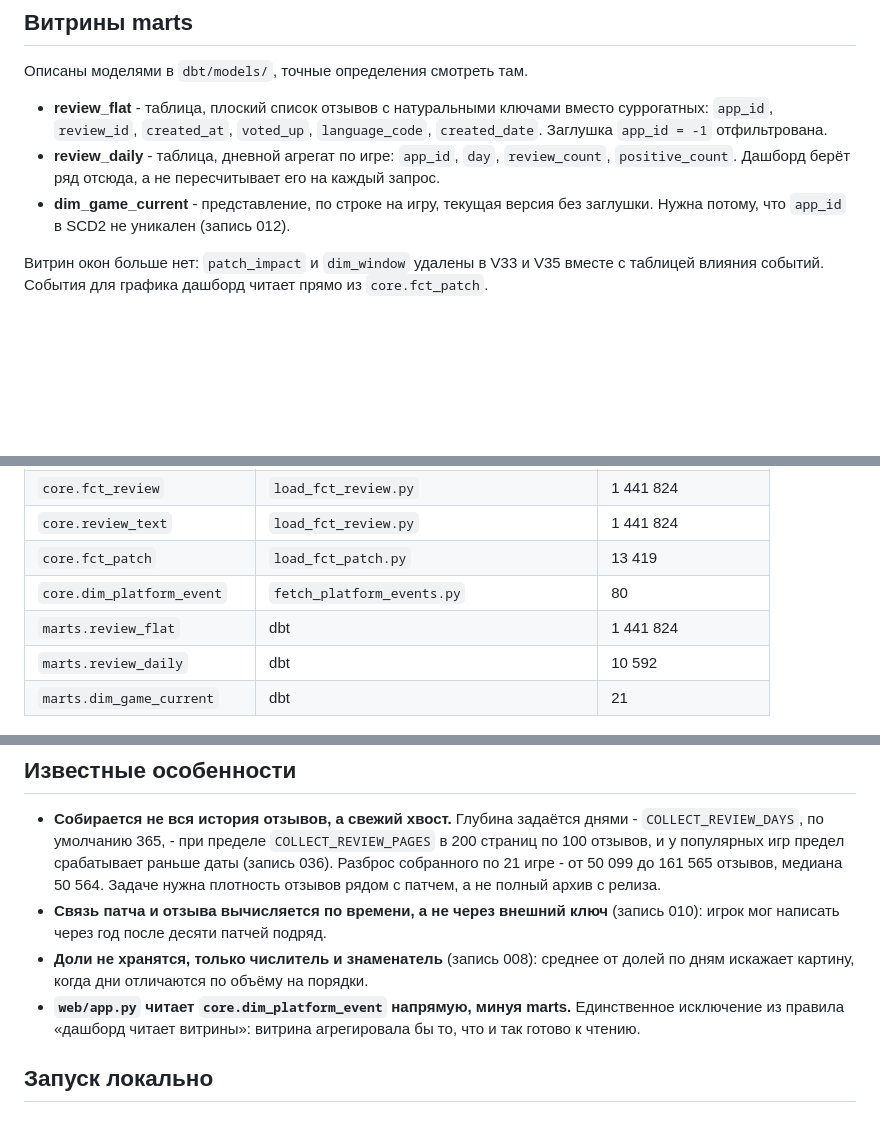
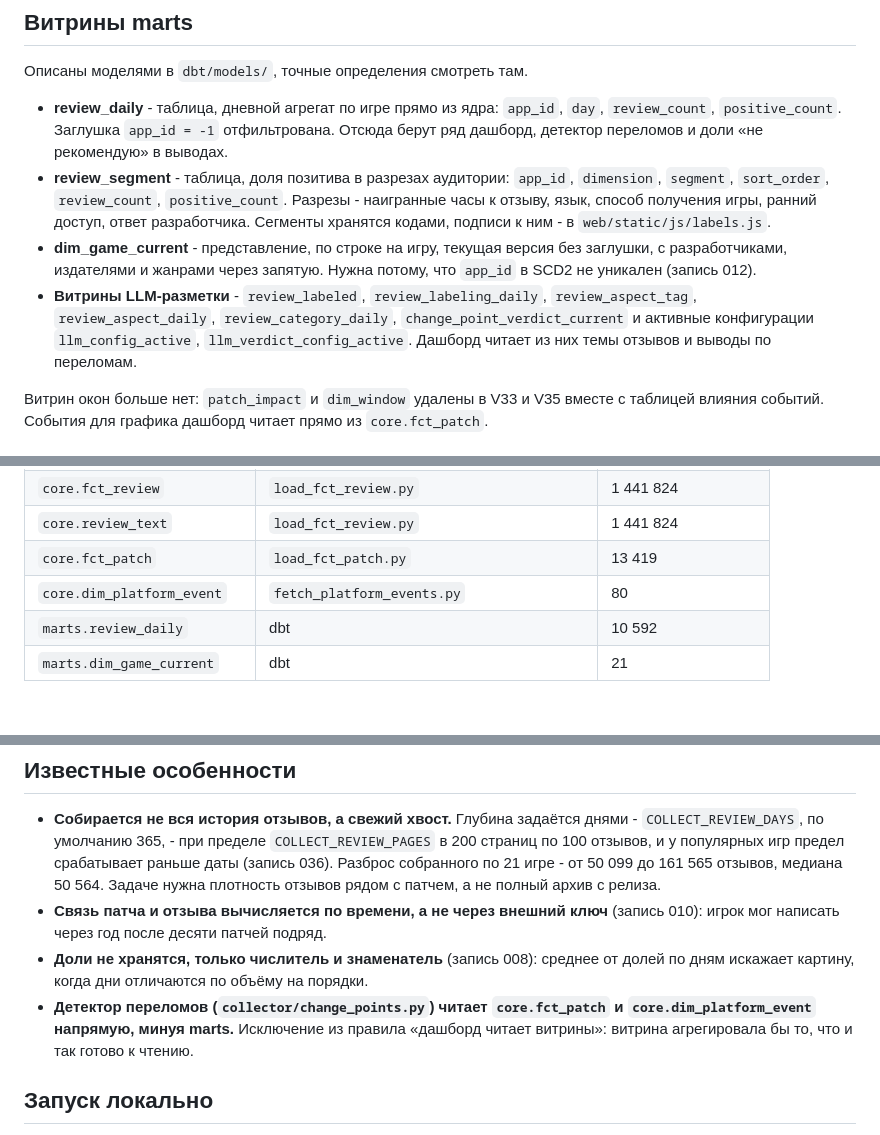
Before and after one commit to lebedev-ay/steam-health, a Markdown page: docs/model.md, 3 parts joined by grey strips. Rendered like a GitHub page; blank space fills up the shorter version.

```diff
--- a/docs/model.md
+++ b/docs/model.md
@@ -135,9 +137,10 @@ erDiagram
 
 Описаны моделями в `dbt/models/`, точные определения смотреть там.
 
-- **review_flat** - таблица, плоский список отзывов с натуральными ключами вместо суррогатных: `app_id`, `review_id`, `created_at`, `voted_up`, `language_code`, `created_date`. Заглушка `app_id = -1` отфильтрована.
-- **review_daily** - таблица, дневной агрегат по игре: `app_id`, `day`, `review_count`, `positive_count`. Дашборд берёт ряд отсюда, а не пересчитывает его на каждый запрос.
-- **dim_game_current** - представление, по строке на игру, текущая версия без заглушки. Нужна потому, что `app_id` в SCD2 не уникален (запись 012).
+- **review_daily** - таблица, дневной агрегат по игре прямо из ядра: `app_id`, `day`, `review_count`, `positive_count`. Заглушка `app_id = -1` отфильтрована. Отсюда берут ряд дашборд, детектор переломов и доли «не рекомендую» в выводах.
+- **review_segment** - таблица, доля позитива в разрезах аудитории: `app_id`, `dimension`, `segment`, `sort_order`, `review_count`, `positive_count`. Разрезы - наигранные часы к отзыву, язык, способ получения игры, ранний доступ, ответ разработчика. Сегменты хранятся кодами, подписи к ним - в `web/static/js/labels.js`.
+- **dim_game_current** - представление, по строке на игру, текущая версия без заглушки, с разработчиками, издателями и жанрами через запятую. Нужна потому, что `app_id` в SCD2 не уникален (запись 012).
+- **Витрины LLM-разметки** - `review_labeled`, `review_labeling_daily`, `review_aspect_tag`, `review_aspect_daily`, `review_category_daily`, `change_point_verdict_current` и активные конфигурации `llm_config_active`, `llm_verdict_config_active`. Дашборд читает из них темы отзывов и выводы по переломам.
 
 Витрин окон больше нет: `patch_impact` и `dim_window` удалены в V33 и V35 вместе с таблицей влияния событий. События для графика дашборд читает прямо из `core.fct_patch`.
 
@@ -164,7 +167,6 @@ erDiagram
 | `core.review_text` | `load_fct_review.py` | 1 441 824 |
 | `core.fct_patch` | `load_fct_patch.py` | 13 419 |
 | `core.dim_platform_event` | `fetch_platform_events.py` | 80 |
-| `marts.review_flat` | dbt | 1 441 824 |
 | `marts.review_daily` | dbt | 10 592 |
 | `marts.dim_game_current` | dbt | 21 |
 
@@ -173,7 +175,7 @@ erDiagram
 - **Собирается не вся история отзывов, а свежий хвост.** Глубина задаётся днями - `COLLECT_REVIEW_DAYS`, по умолчанию 365, - при пределе `COLLECT_REVIEW_PAGES` в 200 страниц по 100 отзывов, и у популярных игр предел срабатывает раньше даты (запись 036). Разброс собранного по 21 игре - от 50 099 до 161 565 отзывов, медиана 50 564. Задаче нужна плотность отзывов рядом с патчем, а не полный архив с релиза.
 - **Связь патча и отзыва вычисляется по времени, а не через внешний ключ** (запись 010): игрок мог написать через год после десяти патчей подряд.
 - **Доли не хранятся, только числитель и знаменатель** (запись 008): среднее от долей по дням искажает картину, когда дни отличаются по объёму на порядки.
-- **`web/app.py` читает `core.dim_platform_event` напрямую, минуя marts.** Единственное исключение из правила «дашборд читает витрины»: витрина агрегировала бы то, что и так готово к чтению.
+- **Детектор переломов (`collector/change_points.py`) читает `core.fct_patch` и `core.dim_platform_event` напрямую, минуя marts.** Исключение из правила «дашборд читает витрины»: витрина агрегировала бы то, что и так готово к чтению.
 
 ## Запуск локально
 
```
Also changed, not shown: other parts of docs/model.md (+7 -5 lines), README.md (+13 -2 lines), docs/TODO.md (+1 -6 lines).
